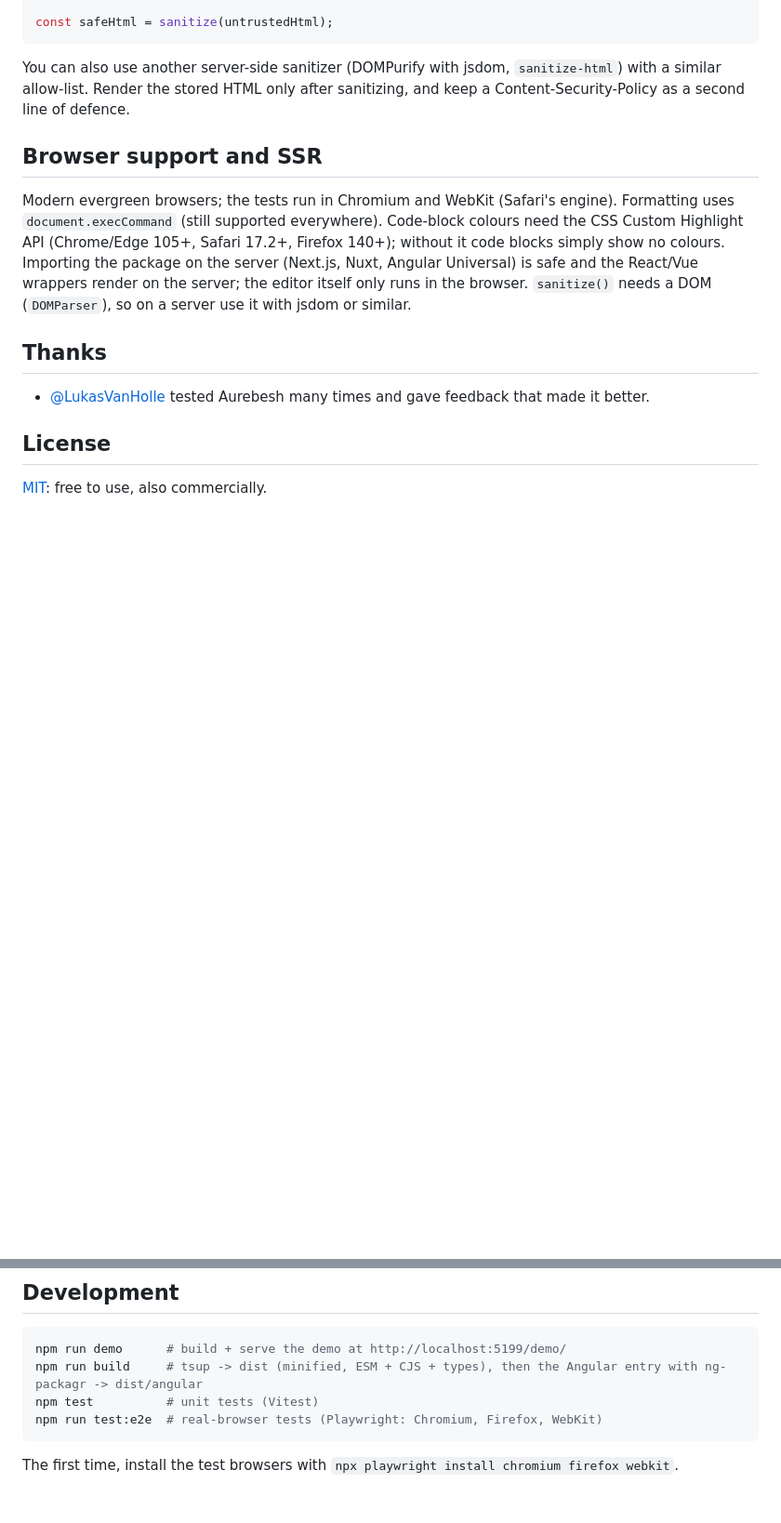
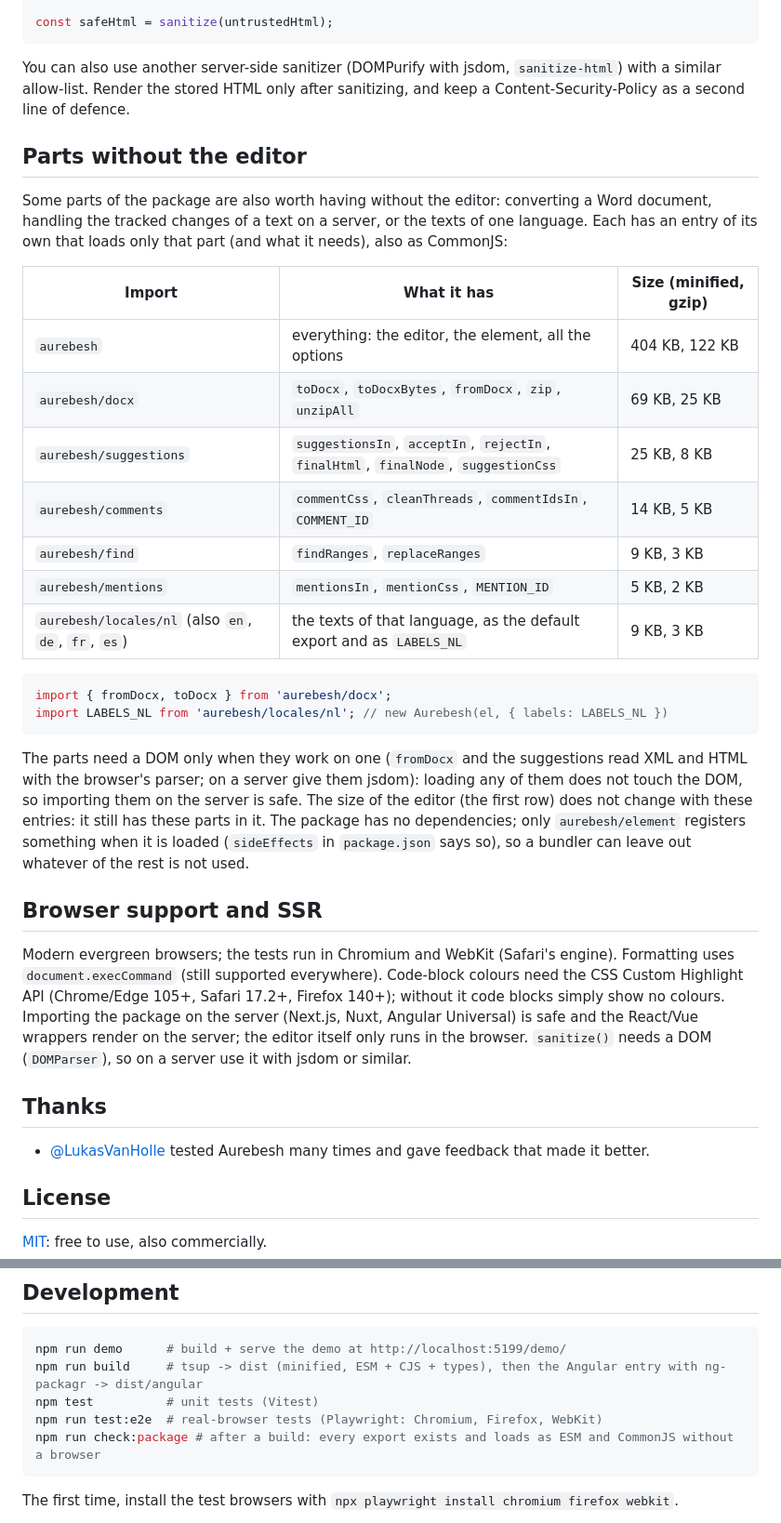
Before and after one commit to StefandeBakker/aurebesh, a Markdown page: README.md, 2 parts joined by grey strips. Shown at 93% size. Rendered like a GitHub page; blank space fills up the shorter version.

Commit message:
feat: document parts of the package usable without the editor

````diff
--- a/README.md
+++ b/README.md
@@ -947,6 +947,27 @@ const safeHtml = sanitize(untrustedHtml);
 You can also use another server-side sanitizer (DOMPurify with jsdom, `sanitize-html`) with a similar allow-list.
 Render the stored HTML only after sanitizing, and keep a Content-Security-Policy as a second line of defence.
 
+## Parts without the editor
+
+Some parts of the package are also worth having without the editor: converting a Word document, handling the tracked changes of a text on a server, or the texts of one language. Each has an entry of its own that loads only that part (and what it needs), also as CommonJS:
+
+| Import | What it has | Size (minified, gzip) |
+| --- | --- | --- |
+| `aurebesh` | everything: the editor, the element, all the options | 404 KB, 122 KB |
+| `aurebesh/docx` | `toDocx`, `toDocxBytes`, `fromDocx`, `zip`, `unzipAll` | 69 KB, 25 KB |
+| `aurebesh/suggestions` | `suggestionsIn`, `acceptIn`, `rejectIn`, `finalHtml`, `finalNode`, `suggestionCss` | 25 KB, 8 KB |
+| `aurebesh/comments` | `commentCss`, `cleanThreads`, `commentIdsIn`, `COMMENT_ID` | 14 KB, 5 KB |
+| `aurebesh/find` | `findRanges`, `replaceRanges` | 9 KB, 3 KB |
+| `aurebesh/mentions` | `mentionsIn`, `mentionCss`, `MENTION_ID` | 5 KB, 2 KB |
+| `aurebesh/locales/nl` (also `en`, `de`, `fr`, `es`) | the texts of that language, as the default export and as `LABELS_NL` | 9 KB, 3 KB |
+
+```js
+import { fromDocx, toDocx } from 'aurebesh/docx';
+import LABELS_NL from 'aurebesh/locales/nl'; // new Aurebesh(el, { labels: LABELS_NL })
+```
+
+The parts need a DOM only when they work on one (`fromDocx` and the suggestions read XML and HTML with the browser's parser; on a server give them jsdom): loading any of them does not touch the DOM, so importing them on the server is safe. The size of the editor (the first row) does not change with these entries: it still has these parts in it. The package has no dependencies; only `aurebesh/element` registers something when it is loaded (`sideEffects` in `package.json` says so), so a bundler can leave out whatever of the rest is not used.
+
 ## Browser support and SSR
 
 Modern evergreen browsers; the tests run in Chromium and WebKit (Safari's engine). Formatting uses `document.execCommand`
@@ -974,6 +995,7 @@ npm run demo      # build + serve the demo at http://localhost:5199/demo/
 npm run build     # tsup -> dist (minified, ESM + CJS + types), then the Angular entry with ng-packagr -> dist/angular
 npm test          # unit tests (Vitest)
 npm run test:e2e  # real-browser tests (Playwright: Chromium, Firefox, WebKit)
+npm run check:package # after a build: every export exists and loads as ESM and CommonJS without a browser
 ```
 
 The first time, install the test browsers with `npx playwright install chromium firefox webkit`.
````
